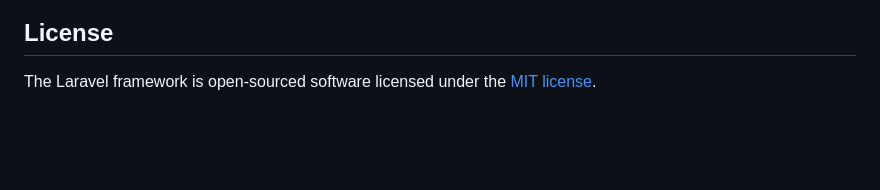
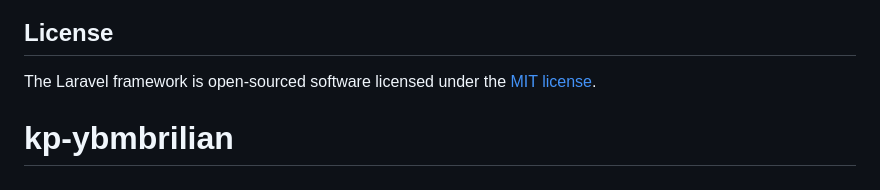
Before and after one commit to BrwnsAmanda/kp-ybmbrilian, a Markdown page: README.md, the part around the change. Rendered like a GitHub page; blank space fills up the shorter version.

```diff
--- a/README.md
+++ b/README.md
@@ -64,3 +64,4 @@ If you discover a security vulnerability within Laravel, please send an e-mail t
 ## License
 
 The Laravel framework is open-sourced software licensed under the [MIT license](https://opensource.org/licenses/MIT).
+# kp-ybmbrilian
```
